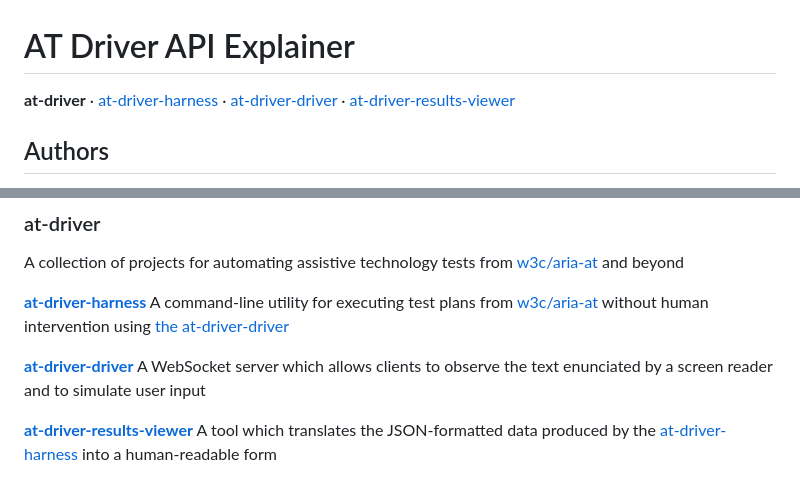
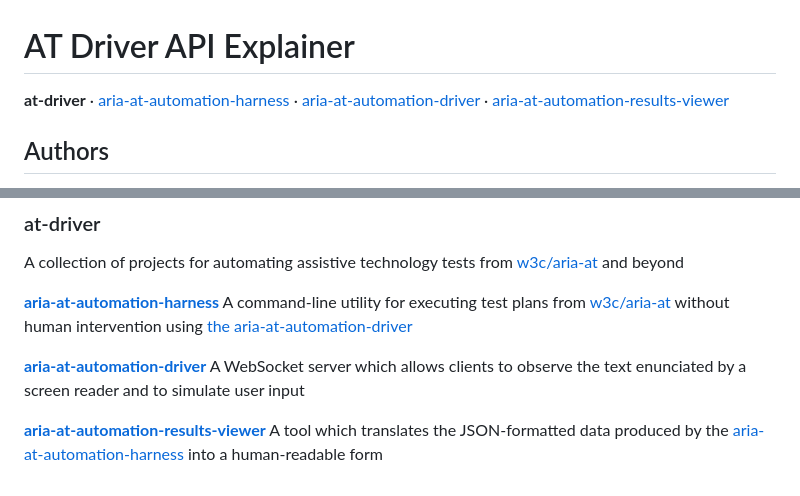
Before and after one commit to w3c/at-driver, a Markdown page: README.md, 2 parts joined by grey strips. Drawn GitHub-style.

Commit message:
Meta: correct links

```diff
--- a/README.md
+++ b/README.md
@@ -1,6 +1,6 @@
 # AT Driver API Explainer
 
-**at-driver** &middot; [at-driver-harness](https://github.com/w3c/at-driver-harness) &middot; [at-driver-driver](https://github.com/w3c/at-driver-driver) &middot; [at-driver-results-viewer](https://github.com/w3c/at-driver-results-viewer)
+**at-driver** &middot; [aria-at-automation-harness](https://github.com/w3c/aria-at-automation-harness) &middot; [aria-at-automation-driver](https://github.com/w3c/aria-at-automation-driver) &middot; [aria-at-automation-results-viewer](https://github.com/w3c/aria-at-automation-results-viewer)
 
 ## Authors
 
@@ -139,11 +139,11 @@ We have chosen not to proceed in this direction because we believe developers wo
 
 A collection of projects for automating assistive technology tests from [w3c/aria-at](https://github.com/w3c/aria-at) and beyond
 
-**[at-driver-harness](https://github.com/w3c/at-driver-harness)**
-A command-line utility for executing test plans from [w3c/aria-at](https://github.com/w3c/aria-at) without human intervention using [the at-driver-driver](https://github.com/w3c/at-driver-driver)
+**[aria-at-automation-harness](https://github.com/w3c/aria-at-automation-harness)**
+A command-line utility for executing test plans from [w3c/aria-at](https://github.com/w3c/aria-at) without human intervention using [the aria-at-automation-driver](https://github.com/w3c/aria-at-automation-driver)
 
-**[at-driver-driver](https://github.com/w3c/at-driver-driver)**
+**[aria-at-automation-driver](https://github.com/w3c/aria-at-automation-driver)**
 A WebSocket server which allows clients to observe the text enunciated by a screen reader and to simulate user input
 
-**[at-driver-results-viewer](https://github.com/w3c/at-driver-results-viewer)**
-A tool which translates the JSON-formatted data produced by the [at-driver-harness](https://github.com/w3c/at-driver-harness) into a human-readable form
+**[aria-at-automation-results-viewer](https://github.com/w3c/aria-at-automation-results-viewer)**
+A tool which translates the JSON-formatted data produced by the [aria-at-automation-harness](https://github.com/w3c/aria-at-automation-harness) into a human-readable form
```
